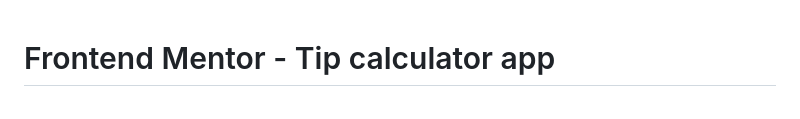
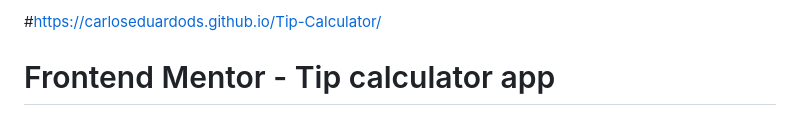
Before and after one commit to CarlosEduardoDS/Tip-Calculator, a Markdown page: README.md, the part around the change. Rendered like a GitHub page.

```diff
--- a/README.md
+++ b/README.md
@@ -1,3 +1,4 @@
+#https://carloseduardods.github.io/Tip-Calculator/
 # Frontend Mentor - Tip calculator app
 
 ![Design preview for the Tip calculator app coding challenge](./design/desktop-preview.jpg)
```
